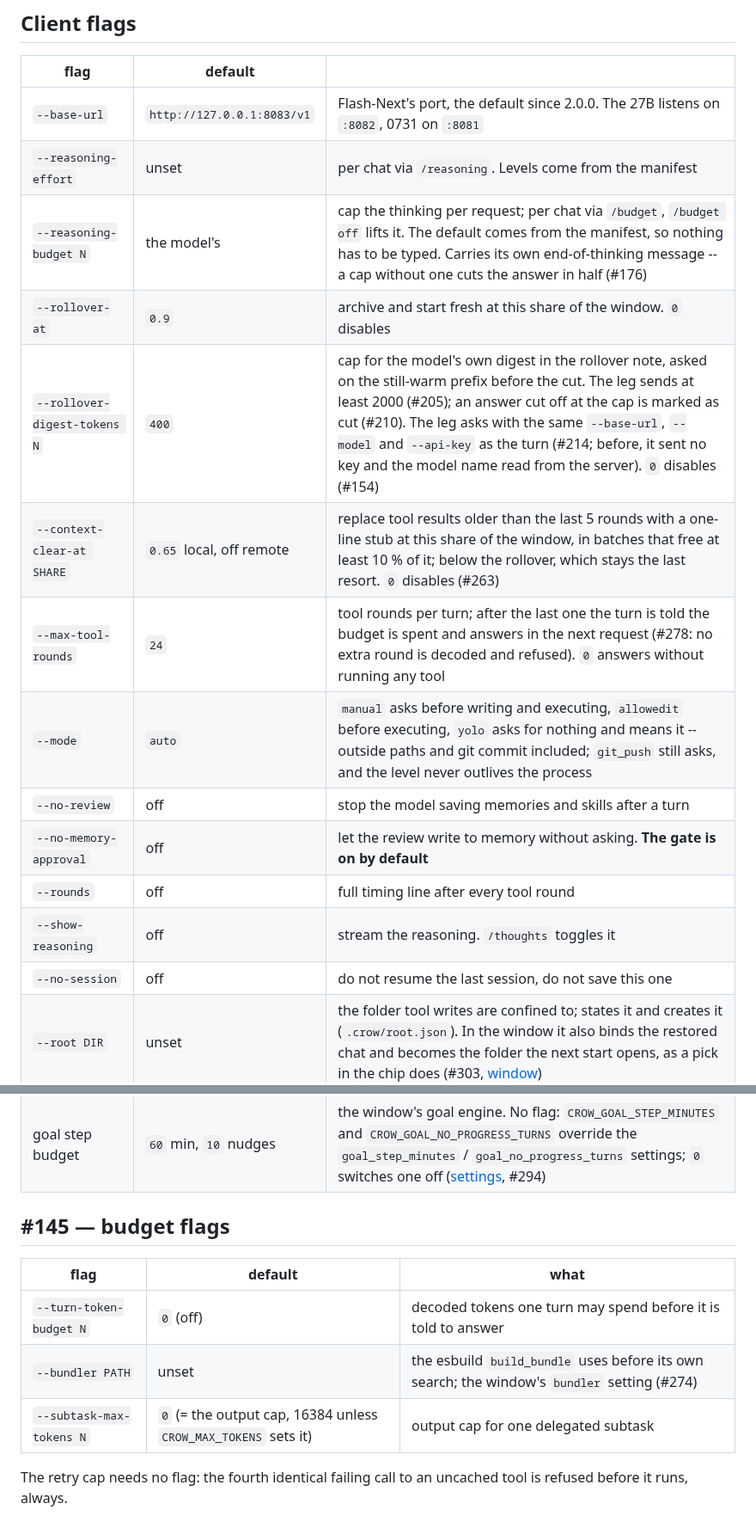
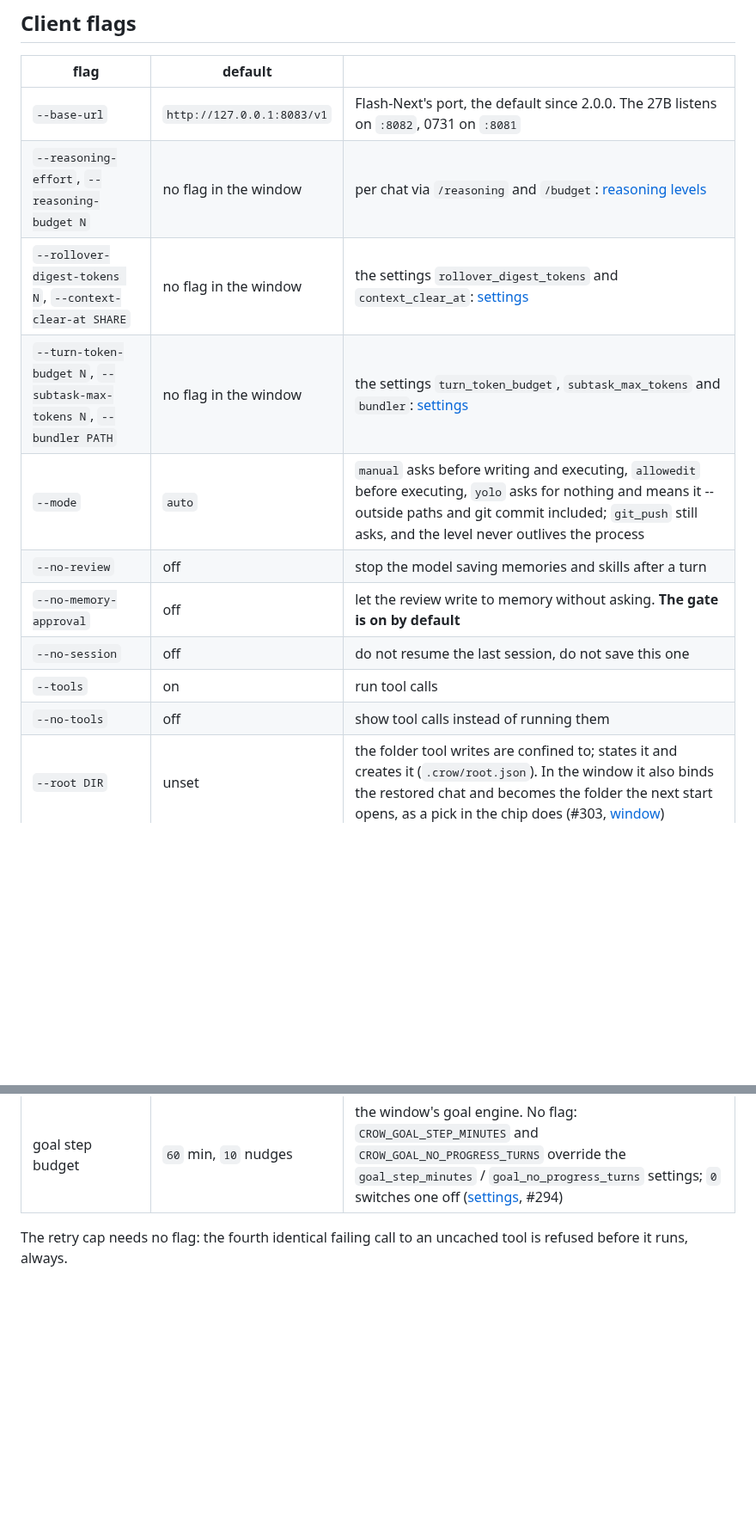
Before and after one commit to birhantprkc/Crow, a Markdown page: docs/reference/client-flags.md, 2 parts joined by grey strips. Shown at 86% size. Rendered like a GitHub page; blank space fills up the shorter version.

Commit message:
docs: #187 client-flags lists only the window's flags
Terminal-only flags leave the table; knobs that exist as window settings or
slash commands point to their page; --tools and --no-tools added.

Co-Authored-By: Claude Opus 5.5 <noreply@anthropic.com>

```diff
--- a/docs/reference/client-flags.md
+++ b/docs/reference/client-flags.md
@@ -5,31 +5,20 @@
 | flag | default | |
 |---|---|---|
 | `--base-url` | `http://127.0.0.1:8083/v1` | Flash-Next's port, the default since 2.0.0. The 27B listens on `:8082`, 0731 on `:8081` |
-| `--reasoning-effort` | unset | per chat via `/reasoning`. Levels come from the manifest |
-| `--reasoning-budget N` | the model's | cap the thinking per request; per chat via `/budget`, `/budget off` lifts it. The default comes from the manifest, so nothing has to be typed. Carries its own end-of-thinking message -- a cap without one cuts the answer in half (#176) |
-| `--rollover-at` | `0.9` | archive and start fresh at this share of the window. `0` disables |
-| `--rollover-digest-tokens N` | `400` | cap for the model's own digest in the rollover note, asked on the still-warm prefix before the cut. The leg sends at least 2000 (#205); an answer cut off at the cap is marked as cut (#210). The leg asks with the same `--base-url`, `--model` and `--api-key` as the turn (#214; before, it sent no key and the model name read from the server). `0` disables (#154) |
-| `--context-clear-at SHARE` | `0.65` local, off remote | replace tool results older than the last 5 rounds with a one-line stub at this share of the window, in batches that free at least 10 % of it; below the rollover, which stays the last resort. `0` disables (#263) |
-| `--max-tool-rounds` | `24` | tool rounds per turn; after the last one the turn is told the budget is spent and answers in the next request (#278: no extra round is decoded and refused). `0` answers without running any tool |
+| `--reasoning-effort`, `--reasoning-budget N` | no flag in the window | per chat via `/reasoning` and `/budget`: [reasoning levels](reasoning-levels.md) |
+| `--rollover-digest-tokens N`, `--context-clear-at SHARE` | no flag in the window | the settings `rollover_digest_tokens` and `context_clear_at`: [settings](settings.md#145148154--budgets-favourites-digest) |
+| `--turn-token-budget N`, `--subtask-max-tokens N`, `--bundler PATH` | no flag in the window | the settings `turn_token_budget`, `subtask_max_tokens` and `bundler`: [settings](settings.md#145148154--budgets-favourites-digest) |
 | `--mode` | `auto` | `manual` asks before writing and executing, `allowedit` before executing, `yolo` asks for nothing and means it -- outside paths and git commit included; `git_push` still asks, and the level never outlives the process |
 | `--no-review` | off | stop the model saving memories and skills after a turn |
 | `--no-memory-approval` | off | let the review write to memory without asking. **The gate is on by default** |
-| `--rounds` | off | full timing line after every tool round |
-| `--show-reasoning` | off | stream the reasoning. `/thoughts` toggles it |
 | `--no-session` | off | do not resume the last session, do not save this one |
+| `--tools` | on | run tool calls |
+| `--no-tools` | off | show tool calls instead of running them |
 | `--root DIR` | unset | the folder tool writes are confined to; states it and creates it (`.crow/root.json`). In the window it also binds the restored chat and becomes the folder the next start opens, as a pick in the chip does (#303, [window](../user-guide/window.md)) |
 | `--language NAME` | `$CROW_LANGUAGE`, else unset | pin the language of the model's replies, e.g. `--language English`. Unset keeps the rule "reply in the language the user wrote in", which the FIRST message decides: a chat opened with "Hey" was answered in German and stayed German through an English task (2026-09-19, both engines). It replaces that sentence in the system prompt, so a session resumed under another language pays one full prefill |
 | temperature / top_p / min_p | `1.0` / `0.95` / `0.01` | the floor, written once in `cli/crow_core.py`. The manifest's shared block and the served model's entry override it: the two Qwen3.8-Flash-Next points send `min_p` 0.0, `top_k` 20, `presence_penalty` 0.0 ([thinking and sampling](../operating-points.md#thinking-and-sampling-per-point)) |
 | output cap | `16384` | `max_tokens` on every request, local and remote (`MAX_TOKENS`). No flag: `CROW_MAX_TOKENS` sets it once per process. It also sets how large a file one `write_file` carries ([tools](tools.md#write_file-and-append_file-244-251-252-254)) |
 | goal step budget | `60` min, `10` nudges | the window's goal engine. No flag: `CROW_GOAL_STEP_MINUTES` and `CROW_GOAL_NO_PROGRESS_TURNS` override the `goal_step_minutes` / `goal_no_progress_turns` settings; `0` switches one off ([settings](settings.md#294--goal-step-budget), #294) |
 
-## #145 — budget flags
-
-| flag | default | what |
-|---|---|---|
-| `--turn-token-budget N` | `0` (off) | decoded tokens one turn may spend before it is told to answer |
-| `--bundler PATH` | unset | the esbuild `build_bundle` uses before its own search; the window's `bundler` setting (#274) |
-| `--subtask-max-tokens N` | `0` (= the output cap, 16384 unless `CROW_MAX_TOKENS` sets it) | output cap for one delegated subtask |
-
 The retry cap needs no flag: the fourth identical failing call to an uncached tool is refused
 before it runs, always.
```
